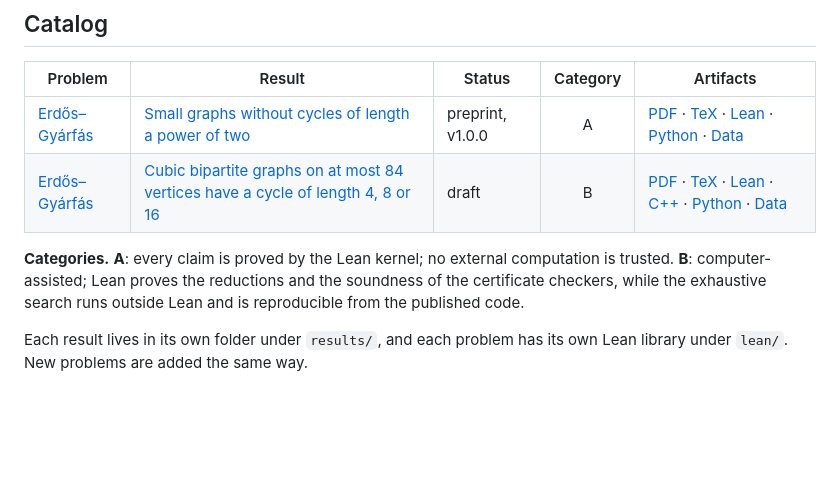
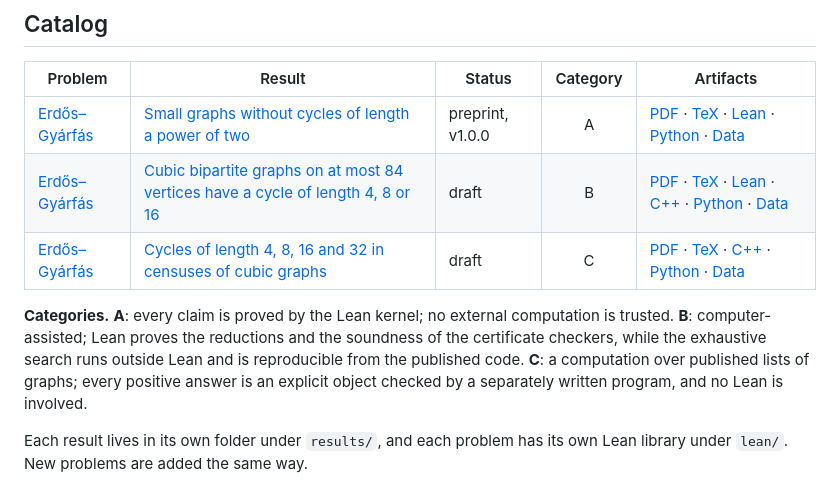
Before and after one commit to hipotures/conjectures, a Markdown page: README.md, the part around one of its changes. Drawn GitHub-style; blank space fills up the shorter version.

```diff
--- a/README.md
+++ b/README.md
@@ -16,11 +16,14 @@ to reproduce it.
 |---|---|---|:-:|---|
 | [Erdős–Gyárfás](#erdősgyárfás-conjecture) | [Small graphs without cycles of length a power of two](results/small-graphs-power-of-two-cycles/) | preprint, v1.0.0 | A | [PDF](results/small-graphs-power-of-two-cycles/paper.pdf) · [TeX](results/small-graphs-power-of-two-cycles/paper.tex) · [Lean](lean/ErdosGyarfas) · [Python](results/small-graphs-power-of-two-cycles/verify.py) · [Data](results/small-graphs-power-of-two-cycles/data) |
 | [Erdős–Gyárfás](#erdősgyárfás-conjecture) | [Cubic bipartite graphs on at most 84 vertices have a cycle of length 4, 8 or 16](results/cubic-bipartite-power-of-two-cycles/) | draft | B | [PDF](results/cubic-bipartite-power-of-two-cycles/paper.pdf) · [TeX](results/cubic-bipartite-power-of-two-cycles/paper.tex) · [Lean](lean/ErdosGyarfas/CubicBipartite.lean) · [C++](results/cubic-bipartite-power-of-two-cycles/src) · [Python](results/cubic-bipartite-power-of-two-cycles/independent_check.py) · [Data](results/cubic-bipartite-power-of-two-cycles/data) |
+| [Erdős–Gyárfás](#erdősgyárfás-conjecture) | [Cycles of length 4, 8, 16 and 32 in censuses of cubic graphs](results/cubic-census-power-of-two-cycles/) | draft | C | [PDF](results/cubic-census-power-of-two-cycles/paper.pdf) · [TeX](results/cubic-census-power-of-two-cycles/paper.tex) · [C++](results/cubic-census-power-of-two-cycles/src) · [Python](results/cubic-census-power-of-two-cycles/check_witnesses.py) · [Data](results/cubic-census-power-of-two-cycles/data) |
 
 **Categories.** **A**: every claim is proved by the Lean kernel; no external
 computation is trusted. **B**: computer-assisted; Lean proves the reductions
 and the soundness of the certificate checkers, while the exhaustive search runs
-outside Lean and is reproducible from the published code.
+outside Lean and is reproducible from the published code. **C**: a computation
+over published lists of graphs; every positive answer is an explicit object
+checked by a separately written program, and no Lean is involved.
 
 Each result lives in its own folder under `results/`, and each problem has its
 own Lean library under `lean/`. New problems are added the same way.
```
Also changed, not shown: other parts of README.md (+36 -1 lines), results/cubic-census-power-of-two-cycles/README.md (added, +64 -0 lines), assets/cubic-census-power-of-two-cycles/page1.png (added), 10 other files.
